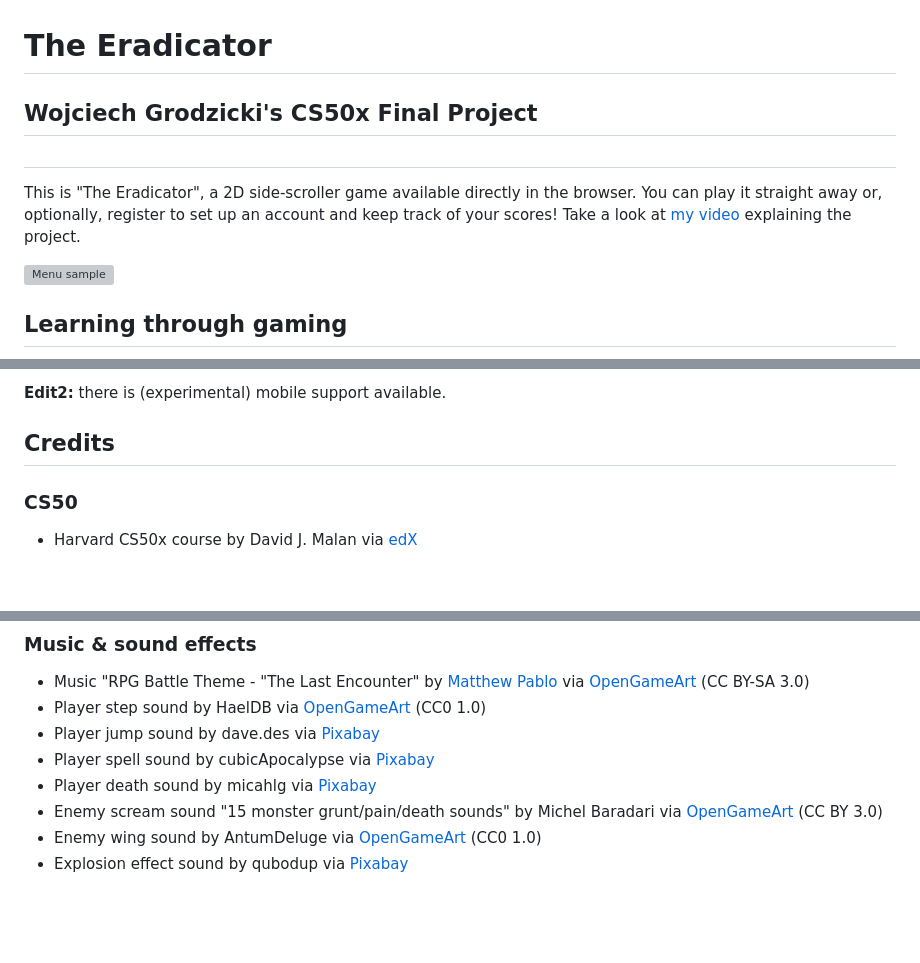
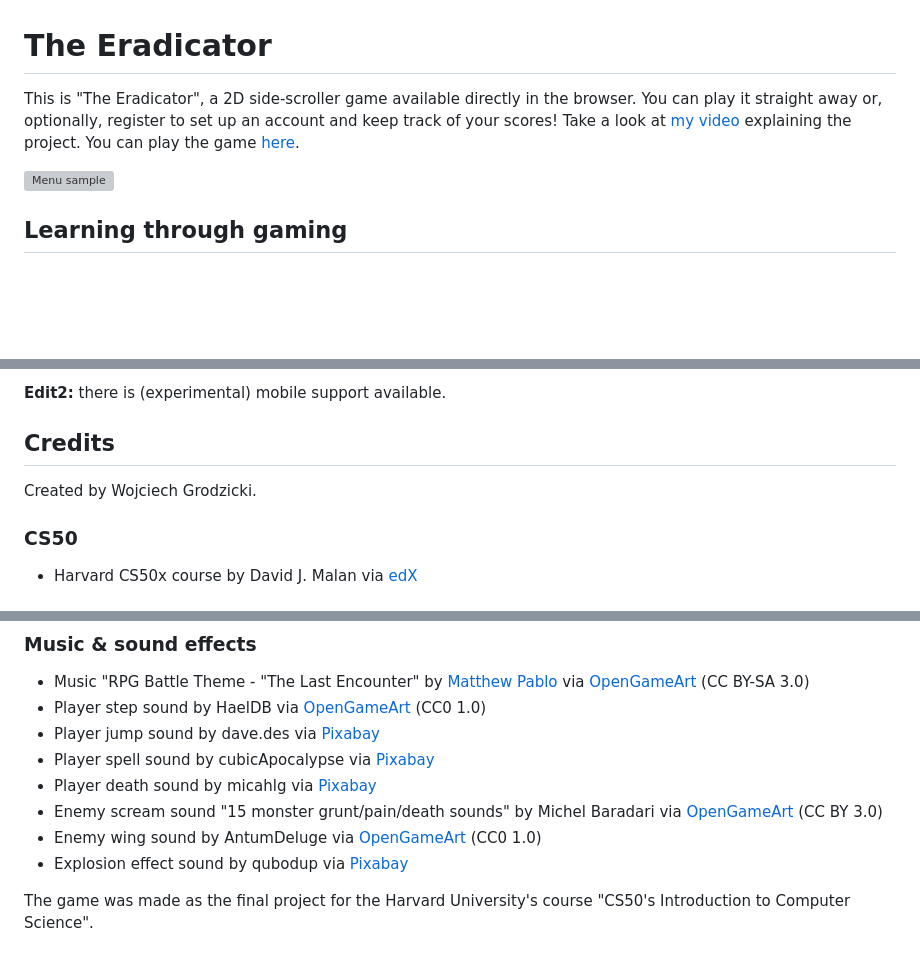
Before and after one commit to wgrodzicki/CS50X_Final_Project, a Markdown page: README.md, 3 parts joined by grey strips. Drawn GitHub-style; blank space fills up the shorter version; grey boxes are pictures that could not be loaded.

```diff
--- a/README.md
+++ b/README.md
@@ -1,7 +1,6 @@
 # **The Eradicator**
-## Wojciech Grodzicki's CS50x Final Project
-#
-This is "The Eradicator", a 2D side-scroller game available directly in the browser. You can play it straight away or, optionally, register to set up an account and keep track of your scores! Take a look at [my video](https://youtu.be/YYejFXN4yGc) explaining the project.
+
+This is "The Eradicator", a 2D side-scroller game available directly in the browser. You can play it straight away or, optionally, register to set up an account and keep track of your scores! Take a look at [my video](https://youtu.be/YYejFXN4yGc) explaining the project. You can play the game [here](https://wgrodzicki.pythonanywhere.com/).
 
 ![Menu sample](static/images/menu_sample.png)
 
@@ -103,6 +102,8 @@ I plan to deploy the application and make it avaiable online. In the future I wo
 
 ## **Credits**
 
+Created by Wojciech Grodzicki.
+
 ### **CS50**
 
 - Harvard CS50x course by David J. Malan via [edX](https://www.edx.org/course/introduction-computer-science-harvardx-cs50x)
@@ -130,3 +131,5 @@ I plan to deploy the application and make it avaiable online. In the future I wo
 - Enemy scream sound "15 monster grunt/pain/death sounds" by Michel Baradari via [OpenGameArt](https://opengameart.org/content/15-monster-gruntpaindeath-sounds) (CC BY 3.0)
 - Enemy wing sound by AntumDeluge via [OpenGameArt](https://opengameart.org/content/large-wings-flap) (CC0 1.0)
 - Explosion effect sound by qubodup via [Pixabay](https://pixabay.com/sound-effects/fire-magic-6947/)
+
+The game was made as the final project for the Harvard University's course "CS50's Introduction to Computer Science".
```
